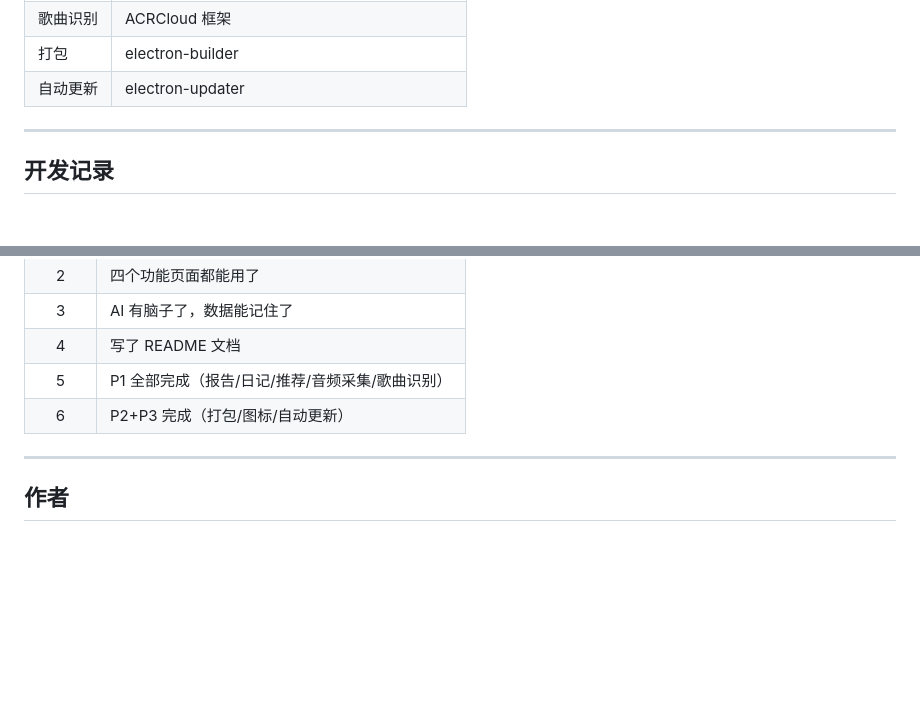
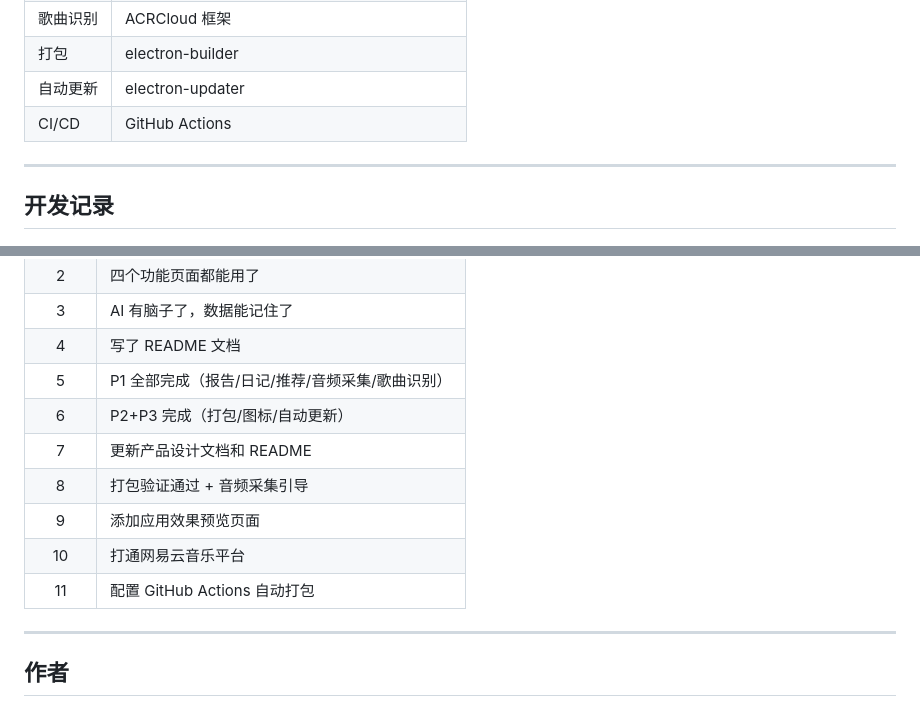
Before and after one commit to Ziyang-hub/Bole_Music, a Markdown page: README.md, 2 parts joined by grey strips. Drawn GitHub-style; blank space fills up the shorter version.

```diff
--- a/README.md
+++ b/README.md
@@ -154,6 +176,7 @@ npm run package:mac
 | 歌曲识别 | ACRCloud 框架 |
 | 打包 | electron-builder |
 | 自动更新 | electron-updater |
+| CI/CD | GitHub Actions |
 
 ---
 
@@ -167,6 +190,11 @@ npm run package:mac
 | 4 | 写了 README 文档 |
 | 5 | P1 全部完成（报告/日记/推荐/音频采集/歌曲识别） |
 | 6 | P2+P3 完成（打包/图标/自动更新） |
+| 7 | 更新产品设计文档和 README |
+| 8 | 打包验证通过 + 音频采集引导 |
+| 9 | 添加应用效果预览页面 |
+| 10 | 打通网易云音乐平台 |
+| 11 | 配置 GitHub Actions 自动打包 |
 
 ---
 
```
Also changed, not shown: other parts of README.md (+49 -27 lines), 产品设计.md (+27 -8 lines).
